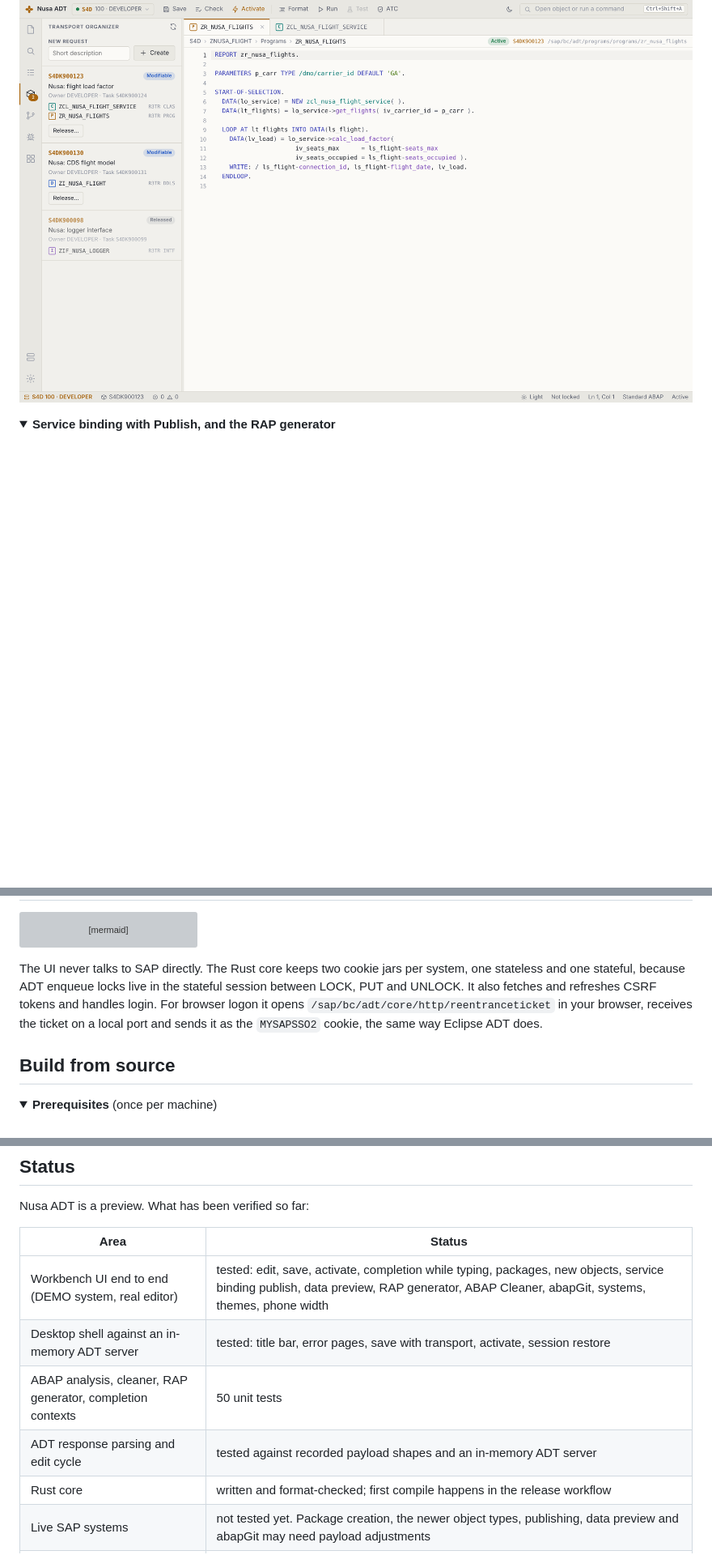
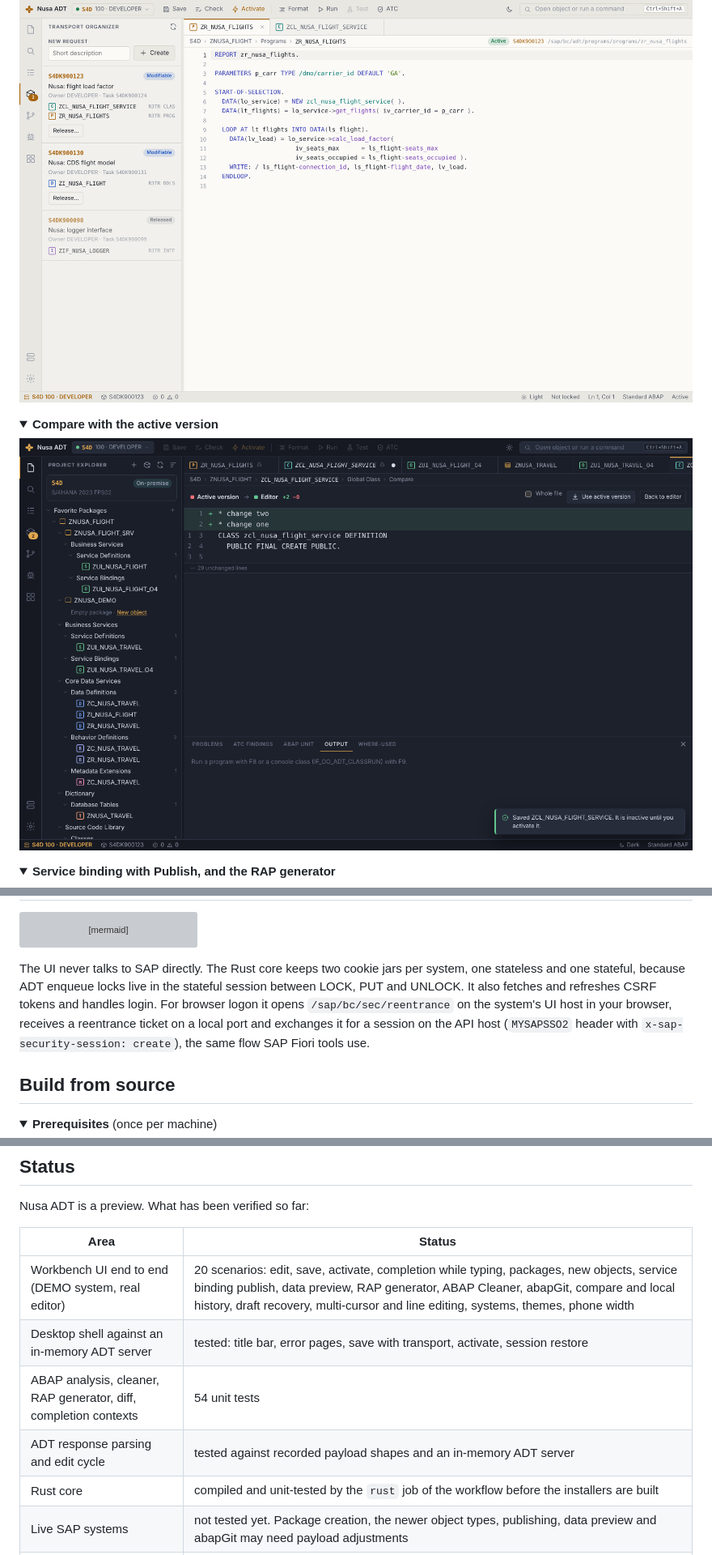
Before and after one commit to billaheagle/nusa-adt, a Markdown page: README.md, 3 parts joined by grey strips. Shown at 81% size. GitHub-like rendering; pictures changed too: docs/screenshot-compare.png (added); folded sections open; blank space fills up the shorter version; grey boxes are pictures that could not be loaded.

````diff
--- a/README.md
+++ b/README.md
@@ -67,6 +94,13 @@ The workflow of Eclipse ADT in a fast, VS Code-style window.
 <summary><b>Light theme and Transport Organizer</b></summary>
 
 ![Nusa ADT in light mode with the Transport Organizer](docs/screenshot-light.png)
+
+</details>
+
+<details>
+<summary><b>Compare with the active version</b></summary>
+
+![Compare tab showing two added lines against the active version](docs/screenshot-compare.png)
 
 </details>
 
@@ -162,7 +196,7 @@ flowchart TB
   core -->|"HTTPS · ADT REST"| sys
 ```
 
-The UI never talks to SAP directly. The Rust core keeps two cookie jars per system, one stateless and one stateful, because ADT enqueue locks live in the stateful session between LOCK, PUT and UNLOCK. It also fetches and refreshes CSRF tokens and handles login. For browser logon it opens `/sap/bc/adt/core/http/reentranceticket` in your browser, receives the ticket on a local port and sends it as the `MYSAPSSO2` cookie, the same way Eclipse ADT does.
+The UI never talks to SAP directly. The Rust core keeps two cookie jars per system, one stateless and one stateful, because ADT enqueue locks live in the stateful session between LOCK, PUT and UNLOCK. It also fetches and refreshes CSRF tokens and handles login. For browser logon it opens `/sap/bc/sec/reentrance` on the system's UI host in your browser, receives a reentrance ticket on a local port and exchanges it for a session on the API host (`MYSAPSSO2` header with `x-sap-security-session: create`), the same flow SAP Fiori tools use.
 
 ## Build from source
 
@@ -263,11 +299,11 @@ Nusa ADT is a preview. What has been verified so far:
 
 | Area | Status |
 |---|---|
-| Workbench UI end to end (DEMO system, real editor) | tested: edit, save, activate, completion while typing, packages, new objects, service binding publish, data preview, RAP generator, ABAP Cleaner, abapGit, systems, themes, phone width |
+| Workbench UI end to end (DEMO system, real editor) | 20 scenarios: edit, save, activate, completion while typing, packages, new objects, service binding publish, data preview, RAP generator, ABAP Cleaner, abapGit, compare and local history, draft recovery, multi-cursor and line editing, systems, themes, phone width |
 | Desktop shell against an in-memory ADT server | tested: title bar, error pages, save with transport, activate, session restore |
-| ABAP analysis, cleaner, RAP generator, completion contexts | 50 unit tests |
+| ABAP analysis, cleaner, RAP generator, diff, completion contexts | 54 unit tests |
 | ADT response parsing and edit cycle | tested against recorded payload shapes and an in-memory ADT server |
-| Rust core | written and format-checked; first compile happens in the release workflow |
+| Rust core | compiled and unit-tested by the `rust` job of the workflow before the installers are built |
 | Live SAP systems | not tested yet. Package creation, the newer object types, publishing, data preview and abapGit may need payload adjustments |
 | Browser logon | redirect to `http://localhost:<port>/adt/redirect`; BTP OAuth needs it allowed by the UAA |
 
````
Also changed, not shown: other parts of README.md (+31 -2 lines), 11 other files.
